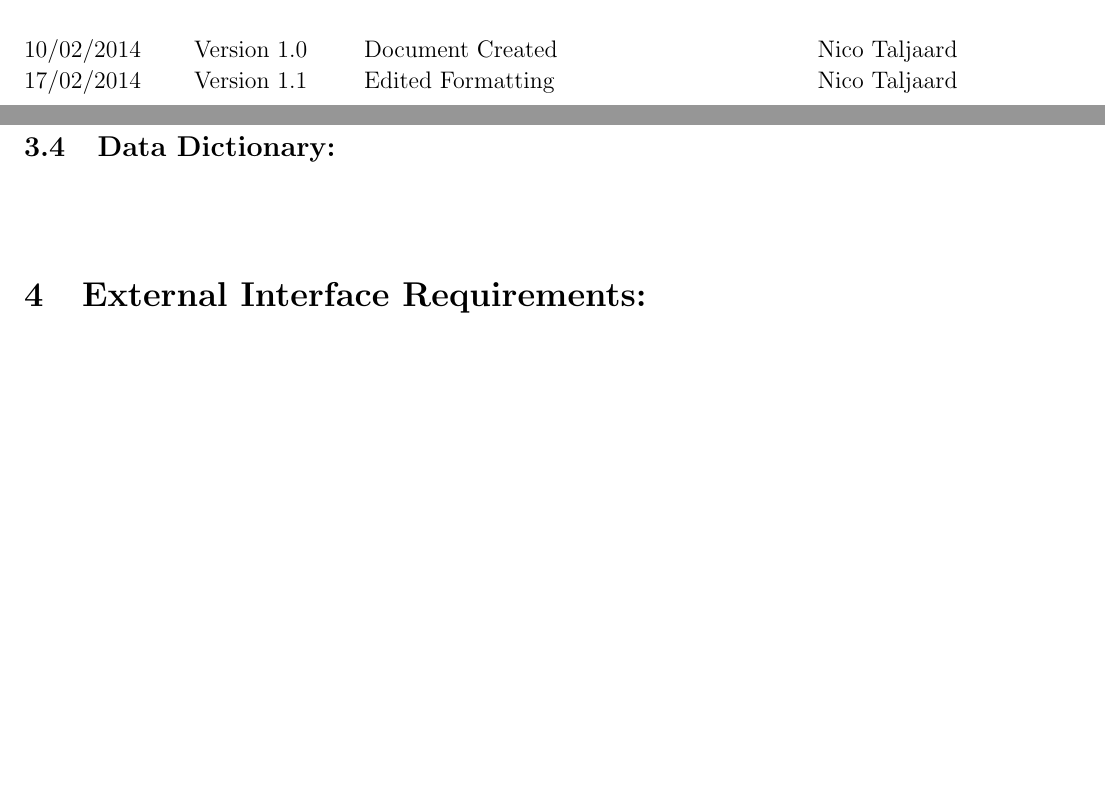
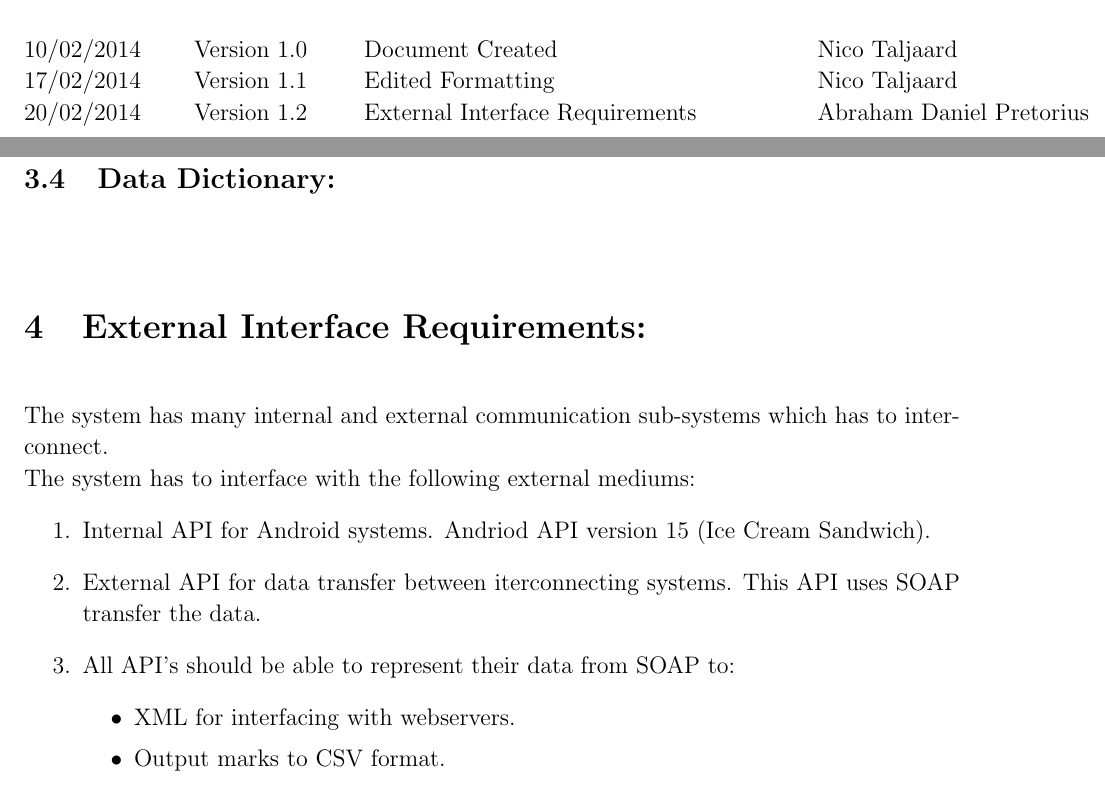
Before and after one commit to njTaljaard/Cos301_Phase1, a LaTeX document (Requirement Documentation/Requirements Specification.tex): two parts of pages 2 and 8 of 10 before the commit and two parts of pages 2 and 8 of 11 after it, joined at a grey line, cut so that both start at the same text, the shorter picture padded with empty space. Compiled offline with pdfLaTeX.

Commit message:
Edited Requirements Specification

```diff
--- a/Requirement Documentation/Requirements Specification.tex
+++ b/Requirement Documentation/Requirements Specification.tex
@@ -45,6 +45,7 @@
 		\hspace*{3cm}\=\hspace*{3cm}\=\hspace*{8cm}\=\hspace*{3cm} \kill
 		10/02/2014 \> Version 1.0 \> Document Created \> Nico Taljaard\\
 		17/02/2014 \> Version 1.1 \> Edited Formatting \> Nico Taljaard\\
+		20/02/2014 \> Version 1.2 \> External Interface Requirements \> Abraham Daniel Pretorius  \\
 	\end{tabbing}
 
 \newpage
@@ -252,4 +253,17 @@
 	\section{External Interface Requirements:}
 	\vspace{0.2in}
 
+	The system has many internal and external communication
+	sub-systems which has to interconnect.
+	\\
+	The system has to interface with the following external mediums:
+	\begin{enumerate}
+	\item Internal API for Android systems. Andriod API version 15 (Ice Cream Sandwich).
+	\item   External API for data transfer between iterconnecting systems.
+			This API uses SOAP transfer the data.
+	\item	All API's should be able to represent their data from SOAP to:
+				\begin{itemize}
+					\item XML for interfacing with webservers.
+					\item Output marks to CSV format.
+				\end{itemize}
 
```
Also changed, not shown: Requirement Documentation/Requirements Specification.tex (3 more changed lines).
